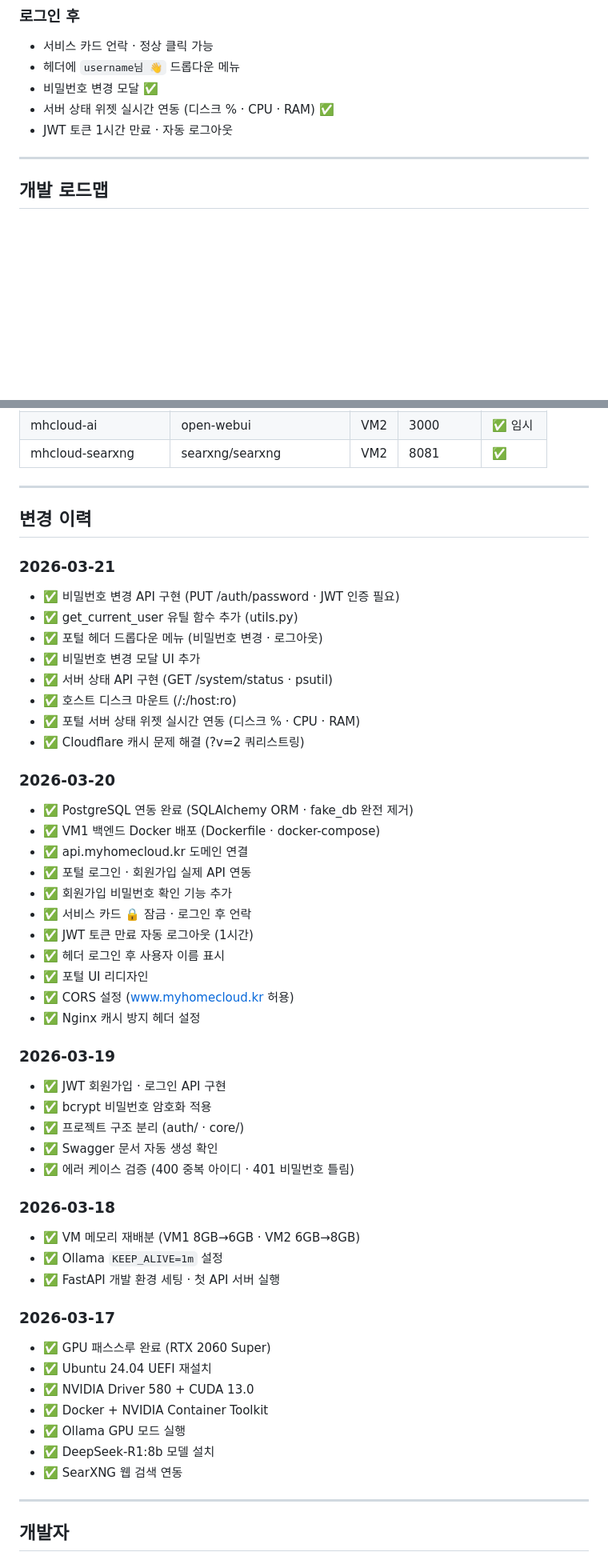
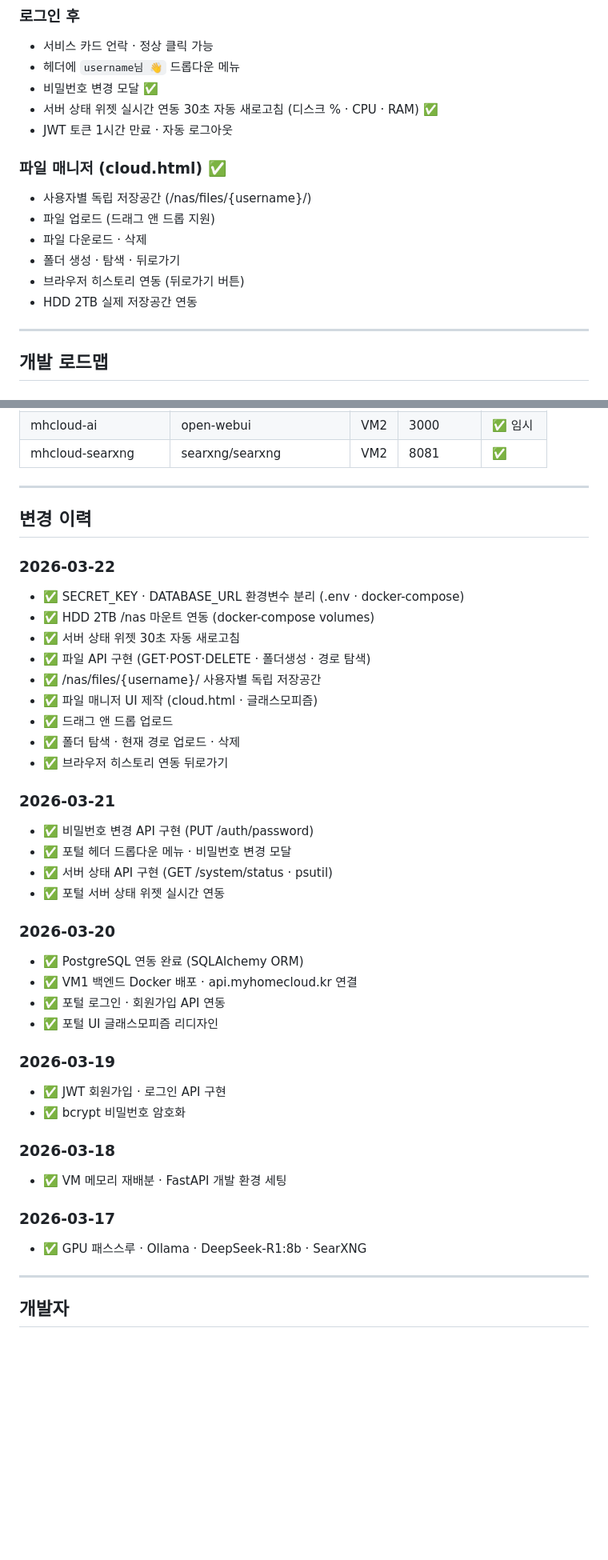
Before and after one commit to sayhoney1023/myhomecloud, a Markdown page: README.md, 2 parts joined by grey strips. Shown at 80% size. Rendered like a GitHub page; blank space fills up the shorter version.

```diff
--- a/README.md
+++ b/README.md
@@ -190,8 +198,16 @@ uvicorn main:app --reload
 - 서비스 카드 언락 · 정상 클릭 가능
 - 헤더에 `username님 👋` 드롭다운 메뉴
 - 비밀번호 변경 모달 ✅
-- 서버 상태 위젯 실시간 연동 (디스크 % · CPU · RAM) ✅
+- 서버 상태 위젯 실시간 연동 30초 자동 새로고침 (디스크 % · CPU · RAM) ✅
 - JWT 토큰 1시간 만료 · 자동 로그아웃
+
+### 파일 매니저 (cloud.html) ✅
+- 사용자별 독립 저장공간 (/nas/files/{username}/)
+- 파일 업로드 (드래그 앤 드롭 지원)
+- 파일 다운로드 · 삭제
+- 폴더 생성 · 탐색 · 뒤로가기
+- 브라우저 히스토리 연동 (뒤로가기 버튼)
+- HDD 2TB 실제 저장공간 연동
 
 ---
 
@@ -273,49 +292,38 @@ uvicorn main:app --reload
 
 ## 변경 이력
 
+### 2026-03-22
+- ✅ SECRET_KEY · DATABASE_URL 환경변수 분리 (.env · docker-compose)
+- ✅ HDD 2TB /nas 마운트 연동 (docker-compose volumes)
+- ✅ 서버 상태 위젯 30초 자동 새로고침
+- ✅ 파일 API 구현 (GET·POST·DELETE · 폴더생성 · 경로 탐색)
+- ✅ /nas/files/{username}/ 사용자별 독립 저장공간
+- ✅ 파일 매니저 UI 제작 (cloud.html · 글래스모피즘)
+- ✅ 드래그 앤 드롭 업로드
+- ✅ 폴더 탐색 · 현재 경로 업로드 · 삭제
+- ✅ 브라우저 히스토리 연동 뒤로가기
+
 ### 2026-03-21
-- ✅ 비밀번호 변경 API 구현 (PUT /auth/password · JWT 인증 필요)
-- ✅ get_current_user 유틸 함수 추가 (utils.py)
-- ✅ 포털 헤더 드롭다운 메뉴 (비밀번호 변경 · 로그아웃)
-- ✅ 비밀번호 변경 모달 UI 추가
+- ✅ 비밀번호 변경 API 구현 (PUT /auth/password)
+- ✅ 포털 헤더 드롭다운 메뉴 · 비밀번호 변경 모달
 - ✅ 서버 상태 API 구현 (GET /system/status · psutil)
-- ✅ 호스트 디스크 마운트 (/:/host:ro)
-- ✅ 포털 서버 상태 위젯 실시간 연동 (디스크 % · CPU · RAM)
-- ✅ Cloudflare 캐시 문제 해결 (?v=2 쿼리스트링)
+- ✅ 포털 서버 상태 위젯 실시간 연동
 
 ### 2026-03-20
-- ✅ PostgreSQL 연동 완료 (SQLAlchemy ORM · fake_db 완전 제거)
-- ✅ VM1 백엔드 Docker 배포 (Dockerfile · docker-compose)
-- ✅ api.myhomecloud.kr 도메인 연결
-- ✅ 포털 로그인 · 회원가입 실제 API 연동
-- ✅ 회원가입 비밀번호 확인 기능 추가
-- ✅ 서비스 카드 🔒 잠금 · 로그인 후 언락
-- ✅ JWT 토큰 만료 자동 로그아웃 (1시간)
-- ✅ 헤더 로그인 후 사용자 이름 표시
-- ✅ 포털 UI 리디자인
-- ✅ CORS 설정 (www.myhomecloud.kr 허용)
-- ✅ Nginx 캐시 방지 헤더 설정
+- ✅ PostgreSQL 연동 완료 (SQLAlchemy ORM)
+- ✅ VM1 백엔드 Docker 배포 · api.myhomecloud.kr 연결
+- ✅ 포털 로그인 · 회원가입 API 연동
+- ✅ 포털 UI 글래스모피즘 리디자인
 
 ### 2026-03-19
 - ✅ JWT 회원가입 · 로그인 API 구현
-- ✅ bcrypt 비밀번호 암호화 적용
-- ✅ 프로젝트 구조 분리 (auth/ · core/)
-- ✅ Swagger 문서 자동 생성 확인
-- ✅ 에러 케이스 검증 (400 중복 아이디 · 401 비밀번호 틀림)
+- ✅ bcrypt 비밀번호 암호화
 
 ### 2026-03-18
-- ✅ VM 메모리 재배분 (VM1 8GB→6GB · VM2 6GB→8GB)
-- ✅ Ollama `KEEP_ALIVE=1m` 설정
-- ✅ FastAPI 개발 환경 세팅 · 첫 API 서버 실행
+- ✅ VM 메모리 재배분 · FastAPI 개발 환경 세팅
 
 ### 2026-03-17
-- ✅ GPU 패스스루 완료 (RTX 2060 Super)
-- ✅ Ubuntu 24.04 UEFI 재설치
-- ✅ NVIDIA Driver 580 + CUDA 13.0
-- ✅ Docker + NVIDIA Container Toolkit
-- ✅ Ollama GPU 모드 실행
-- ✅ DeepSeek-R1:8b 모델 설치
-- ✅ SearXNG 웹 검색 연동
+- ✅ GPU 패스스루 · Ollama · DeepSeek-R1:8b · SearXNG
 
 ---
 
```
Also changed, not shown: other parts of README.md (+32 -21 lines).
